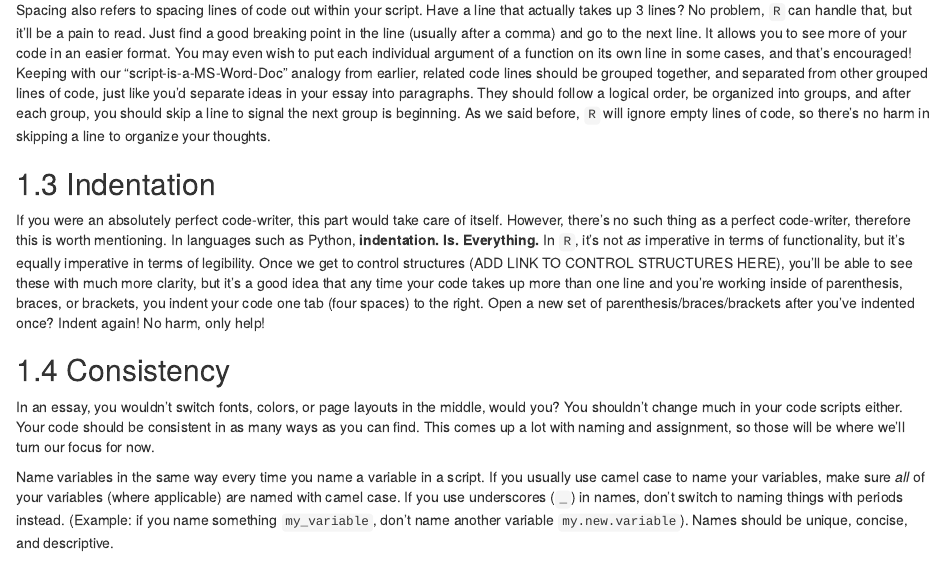
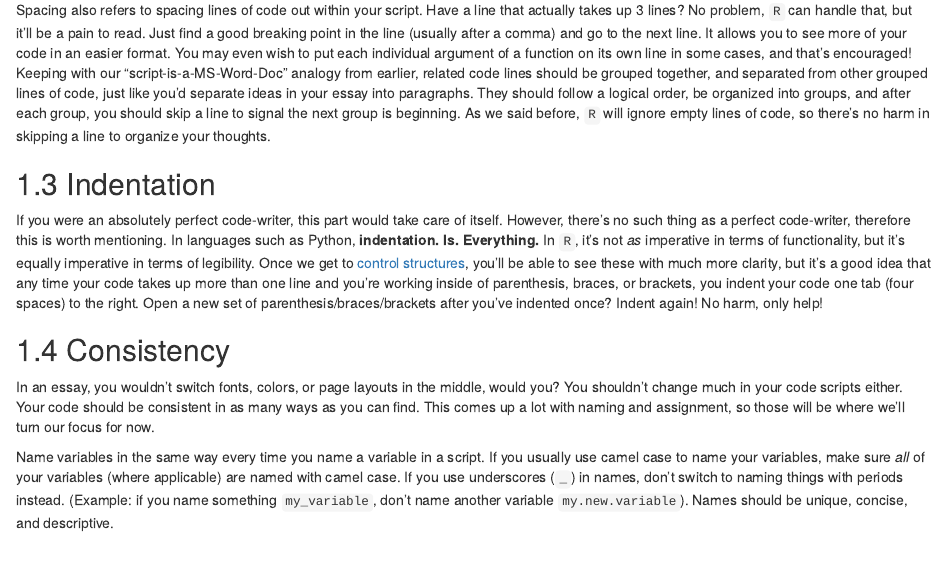
Before and after one commit to rossdrucker/STAT-100-Honors-Project, an R Markdown document (07-style.Rmd): the page in a window 1100 px wide, from 620 px down. Rendered offline with R 4.5, knitr and Pandoc, with nearby package versions; drawn as R Markdown's standard HTML page in place of the format the file asks for.

Commit message:
Update 07-style.Rmd

```diff
--- a/07-style.Rmd
+++ b/07-style.Rmd
@@ -24,7 +24,7 @@ Spacing also refers to spacing lines of code out within your script. Have a line
 
 ## Indentation
 
-If you were an absolutely perfect code-writer, this part would take care of itself. However, there's no such thing as a perfect code-writer, therefore this is worth mentioning. In languages such as Python, **indentation. Is. Everything.** In `R`, it's not *as* imperative in terms of functionality, but it's equally imperative in terms of legibility. Once we get to control structures (ADD LINK TO CONTROL STRUCTURES HERE), you'll be able to see these with much more clarity, but it's a good idea that any time your code takes up more than one line and you're working inside of parenthesis, braces, or brackets, you indent your code one tab (four spaces) to the right. Open a new set of parenthesis/braces/brackets after you've indented once? Indent again! No harm, only help!
+If you were an absolutely perfect code-writer, this part would take care of itself. However, there's no such thing as a perfect code-writer, therefore this is worth mentioning. In languages such as Python, **indentation. Is. Everything.** In `R`, it's not *as* imperative in terms of functionality, but it's equally imperative in terms of legibility. Once we get to <a href = 'for-loops.html#nested-for-loops'>control structures</a>, you'll be able to see these with much more clarity, but it's a good idea that any time your code takes up more than one line and you're working inside of parenthesis, braces, or brackets, you indent your code one tab (four spaces) to the right. Open a new set of parenthesis/braces/brackets after you've indented once? Indent again! No harm, only help!
 
 ## Consistency
 
```
